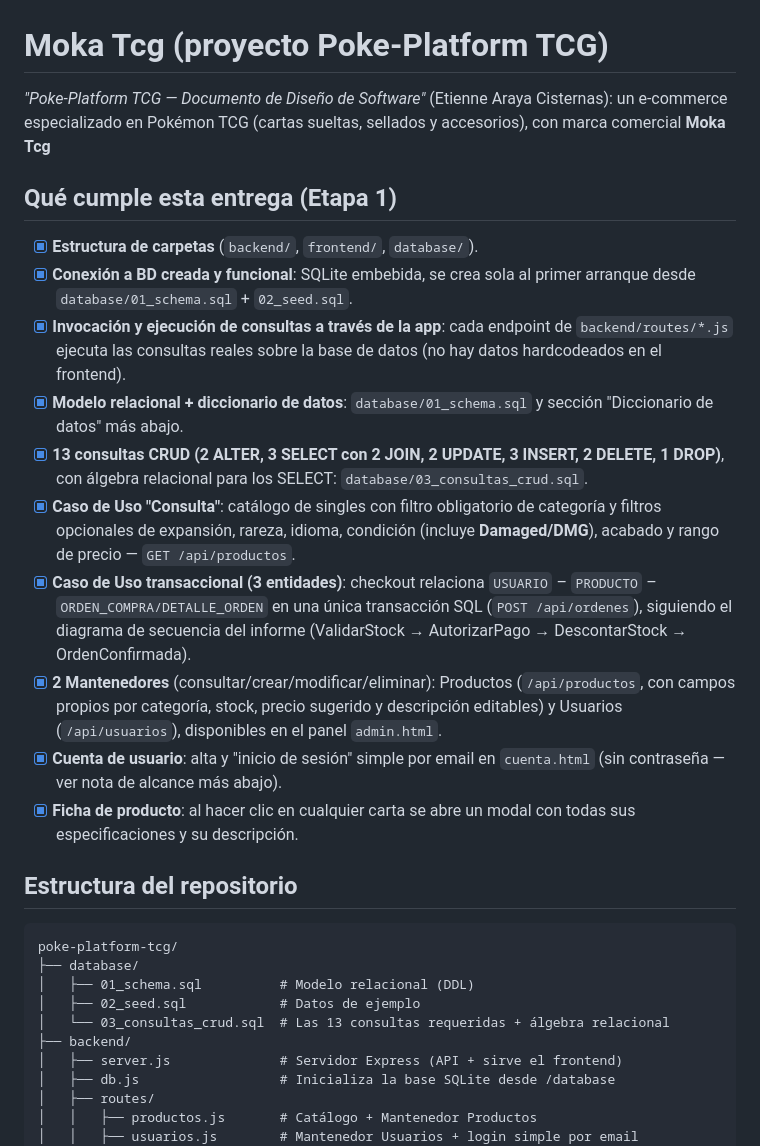
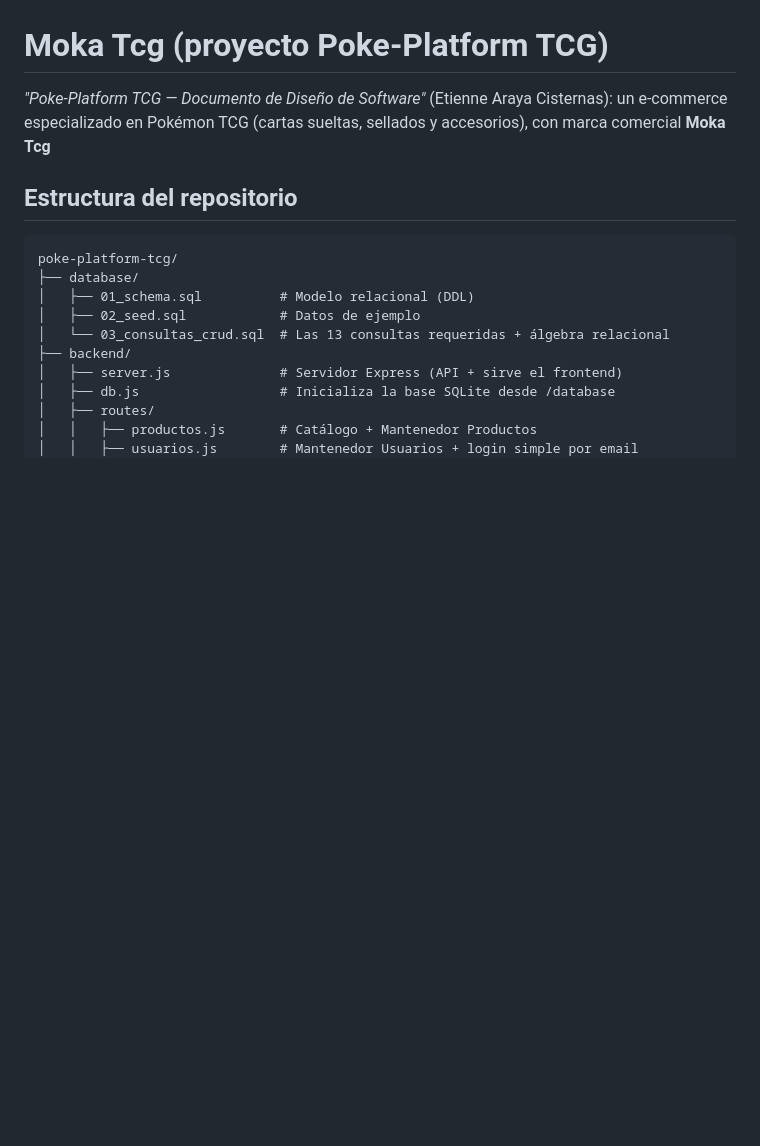
Before and after one commit to maikfeouWu/poke-platform-tcg, a Markdown page: README.md, the part around the change. Drawn GitHub-style; blank space fills up the shorter version.

```diff
--- a/README.md
+++ b/README.md
@@ -3,37 +3,6 @@
 *"Poke-Platform TCG — Documento de Diseño de Software"*
 (Etienne Araya Cisternas): un e-commerce especializado en Pokémon TCG (cartas
 sueltas, sellados y accesorios), con marca comercial **Moka Tcg**
-
-## Qué cumple esta entrega (Etapa 1)
-
-- [x] **Estructura de carpetas** (`backend/`, `frontend/`, `database/`).
-- [x] **Conexión a BD creada y funcional**: SQLite embebida, se crea sola al
-      primer arranque desde `database/01_schema.sql` + `02_seed.sql`.
-- [x] **Invocación y ejecución de consultas a través de la app**: cada
-      endpoint de `backend/routes/*.js` ejecuta las consultas reales sobre la
-      base de datos (no hay datos hardcodeados en el frontend).
-- [x] **Modelo relacional + diccionario de datos**: `database/01_schema.sql`
-      y sección "Diccionario de datos" más abajo.
-- [x] **13 consultas CRUD (2 ALTER, 3 SELECT con 2 JOIN, 2 UPDATE, 3 INSERT,
-      2 DELETE, 1 DROP)**, con álgebra relacional para los SELECT:
-      `database/03_consultas_crud.sql`.
-- [x] **Caso de Uso "Consulta"**: catálogo de singles con filtro obligatorio
-      de categoría y filtros opcionales de expansión, rareza, idioma,
-      condición (incluye **Damaged/DMG**), acabado y rango de precio —
-      `GET /api/productos`.
-- [x] **Caso de Uso transaccional (3 entidades)**: checkout relaciona
-      `USUARIO` – `PRODUCTO` – `ORDEN_COMPRA/DETALLE_ORDEN` en una única
-      transacción SQL (`POST /api/ordenes`), siguiendo el diagrama de
-      secuencia del informe (ValidarStock → AutorizarPago → DescontarStock →
-      OrdenConfirmada).
-- [x] **2 Mantenedores** (consultar/crear/modificar/eliminar): Productos
-      (`/api/productos`, con campos propios por categoría, stock, precio
-      sugerido y descripción editables) y Usuarios (`/api/usuarios`),
-      disponibles en el panel `admin.html`.
-- [x] **Cuenta de usuario**: alta y "inicio de sesión" simple por email en
-      `cuenta.html` (sin contraseña — ver nota de alcance más abajo).
-- [x] **Ficha de producto**: al hacer clic en cualquier carta se abre un
-      modal con todas sus especificaciones y su descripción.
 
 ## Estructura del repositorio
 
```
